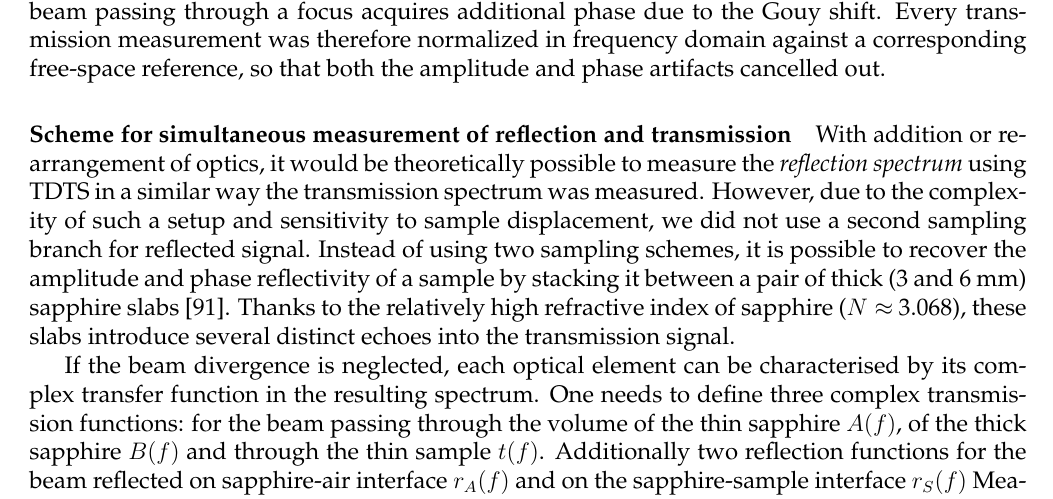
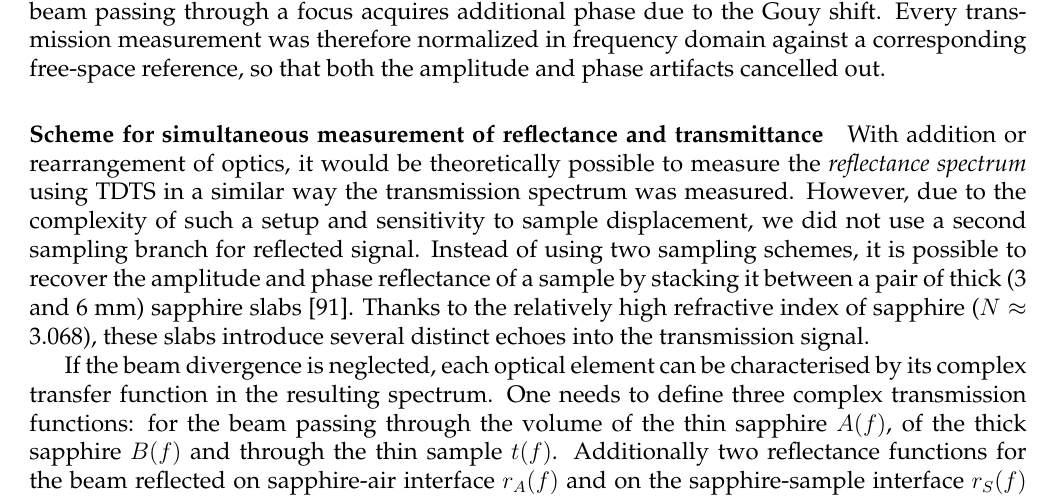
Before and after one commit to FilipDominec/thesis, a LaTeX thesis (t.tex, which reads expe.tex): part of page 93 of 148, cut so that both start at the same text. Compiled offline with pdfLaTeX.

Commit message:
reflectivity-reflectance

```diff
--- a/expe.tex
+++ b/expe.tex
@@ -56,14 +56,14 @@ The time constant of the lock-in acquisition was comparable to the time which wa
 
 The spectral response of both the emitter and electrooptic sampling substantially influenced the measured spectra. Moreover, the phase of the recorded waves was modulated too, as a beam passing through a focus acquires additional phase due to the Gouy shift. Every transmission measurement was therefore normalized in frequency domain against a corresponding free-space reference, so that both the amplitude and phase artifacts cancelled out.
 %}}}
-\paragraph{Scheme for simultaneous measurement of reflection and transmission}%{{{
-With addition or rearrangement of optics, it would be theoretically possible to measure the \textit{reflection spectrum} using TDTS in a similar way the transmission spectrum was measured. However, due to the complexity of such a setup and sensitivity to sample displacement, we did not use a second sampling branch for reflected signal. Instead of using two sampling schemes, it is possible to recover the amplitude and phase reflectivity of a sample by stacking it between a pair of thick (3 and 6 mm) sapphire slabs \cite{nemec2012resonant}. Thanks to the relatively high refractive index of sapphire ($N \approx$ 3.068), these slabs introduce several distinct  echoes into the transmission signal.
+\paragraph{Scheme for simultaneous measurement of reflectance and transmittance}%{{{
+With addition or rearrangement of optics, it would be theoretically possible to measure the \textit{reflectance spectrum} using TDTS in a similar way the transmission spectrum was measured. However, due to the complexity of such a setup and sensitivity to sample displacement, we did not use a second sampling branch for reflected signal. Instead of using two sampling schemes, it is possible to recover the amplitude and phase reflectance of a sample by stacking it between a pair of thick (3 and 6 mm) sapphire slabs \cite{nemec2012resonant}. Thanks to the relatively high refractive index of sapphire ($N \approx$ 3.068), these slabs introduce several distinct  echoes into the transmission signal.
 %\begin{figure} \caption{A broadband pulse passes through a single layer of microspheres randomly arranged between two sapphire slabs and is sampled by electrooptical detection.}  \centering \includegraphics[width=12cm]{img/expe/sample_sapphires.pdf} \end{figure}			%% TODO no use for this figure?
 
-If the beam divergence is neglected, each optical element can be characterised by its complex transfer function in the resulting spectrum. One needs to define three complex transmission functions: for the beam passing through the volume of the thin sapphire $A(f)$, of the thick sapphire $B(f)$ and through the thin sample $t(f)$. Additionally two reflection functions for the beam reflected on sapphire-air interface $r_{A}(f)$ and on the sapphire-sample interface $r_S(f)$
+If the beam divergence is neglected, each optical element can be characterised by its complex transfer function in the resulting spectrum. One needs to define three complex transmission functions: for the beam passing through the volume of the thin sapphire $A(f)$, of the thick sapphire $B(f)$ and through the thin sample $t(f)$. Additionally two reflectance functions for the beam reflected on sapphire-air interface $r_{A}(f)$ and on the sapphire-sample interface $r_S(f)$
 Measuring the references of the thin and thick sapphires separately, the spectra of $A(f)$ and $B(f)$ as well as $r_{A}(f)$ can be established \cite{nemec2012resonant}.
 
-%defines the temporal separation between the main pulse and the first echo.  The reflection and transmission of the sample can be simply reconstructed using numerical deconvolution. The results of this method were, unfortunately, less than ideal. Among the reasons may be the possible asymmetry of the studied layer between the slabs, beam divergence and very low signal of both transmission and particularly reflection in the stop-bands of the sample.
+%defines the temporal separation between the main pulse and the first echo.  The reflectance and transmittance of the sample can be simply reconstructed using numerical deconvolution. The results of this method were, unfortunately, less than ideal. Among the reasons may be the possible asymmetry of the studied layer between the slabs, beam divergence and very low signal of both transmittance and particularly reflectance in the stop-bands of the sample.
 
 To retrieve the characteristics of the sample, i.e. $t(f)$ and $r_S(f)$, the overall transmission signal of the sapphire-sample-sapphire structure has to be split into two parts that correspond to the direct pass, and the first echo arising from the pulse reflecting back and forth  in the thin sapphire.
 The propagation delay through $2\times 3$ mm of thin sapphire is roughly 70 ps, which defines the spectral resolution of 14 GHz. All spectral features in the sample transmission must be significantly broader than this value. Otherwise they not only could not be resolved, but most importantly, their temporal ringdown would overlap in the time domain with the following echo, producing spurious results. Using a thicker sapphire could improve spectral resolution of this method, however it conflicts with the requirement for the terahertz beam fitting into the area of the sample\cite{nemec2009tunable} and, independently, of reducing the error caused by beam diffraction as noted in the following paragraph.
```
Also changed, not shown: theory.tex (+2 -2 lines), expe.tex (2 more changed lines).
